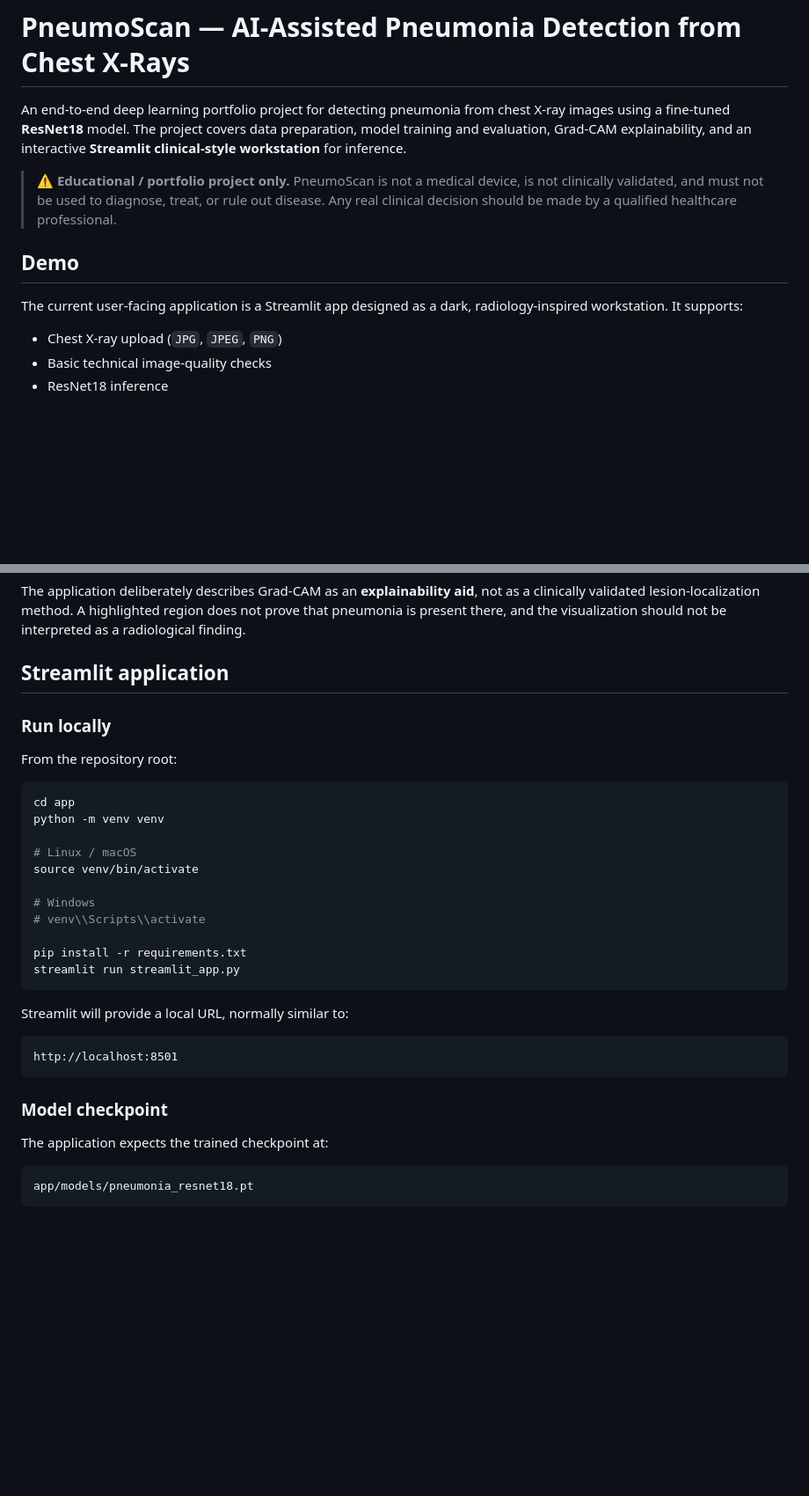
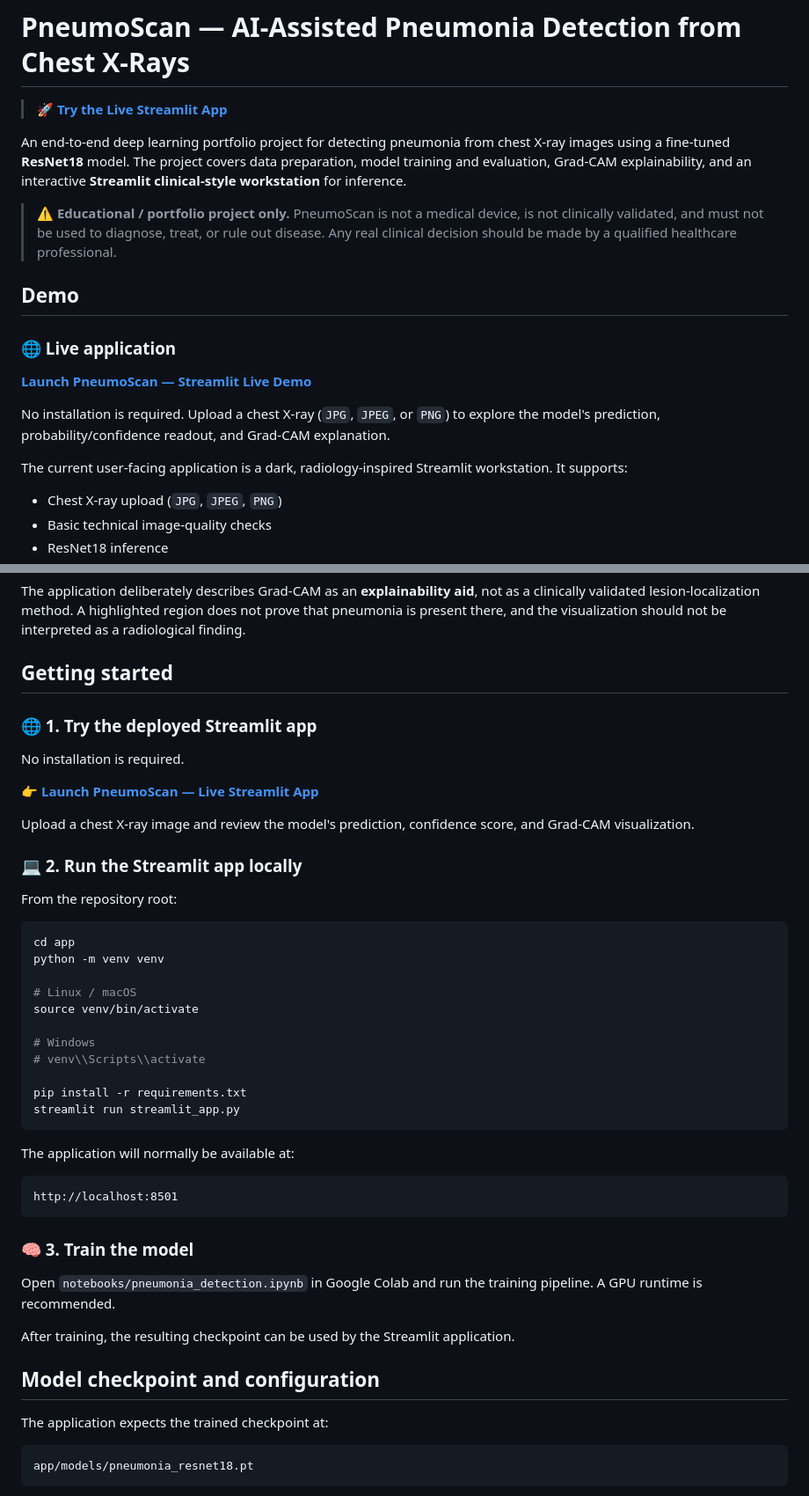
Before and after one commit to Qaisar-baloch/Pneumonia-Detector, a Markdown page: README.md, 2 parts joined by grey strips. Shown at 88% size. GitHub-like rendering; blank space fills up the shorter version.

Commit message:
Add deployed Streamlit live demo link and update Getting Started

````diff
--- a/README.md
+++ b/README.md
@@ -1,4 +1,6 @@
 # PneumoScan — AI-Assisted Pneumonia Detection from Chest X-Rays
+
+> 🚀 **[Try the Live Streamlit App](https://qaisar-baloch-pneumonia-detector-appstreamlit-app-i5ycry.streamlit.app/)**
 
 An end-to-end deep learning portfolio project for detecting pneumonia from chest X-ray images using a fine-tuned **ResNet18** model. The project covers data preparation, model training and evaluation, Grad-CAM explainability, and an interactive **Streamlit clinical-style workstation** for inference.
 
@@ -6,7 +8,13 @@ An end-to-end deep learning portfolio project for detecting pneumonia from chest
 
 ## Demo
 
-The current user-facing application is a Streamlit app designed as a dark, radiology-inspired workstation. It supports:
+### 🌐 Live application
+
+**[Launch PneumoScan — Streamlit Live Demo](https://qaisar-baloch-pneumonia-detector-appstreamlit-app-i5ycry.streamlit.app/)**
+
+No installation is required. Upload a chest X-ray (`JPG`, `JPEG`, or `PNG`) to explore the model's prediction, probability/confidence readout, and Grad-CAM explanation.
+
+The current user-facing application is a dark, radiology-inspired Streamlit workstation. It supports:
 
 - Chest X-ray upload (`JPG`, `JPEG`, `PNG`)
 - Basic technical image-quality checks
@@ -87,9 +95,17 @@ PneumoScan generates a **Grad-CAM** heatmap from the final convolutional feature
 
 The application deliberately describes Grad-CAM as an **explainability aid**, not as a clinically validated lesion-localization method. A highlighted region does not prove that pneumonia is present there, and the visualization should not be interpreted as a radiological finding.
 
-## Streamlit application
+## Getting started
 
-### Run locally
+### 🌐 1. Try the deployed Streamlit app
+
+No installation is required.
+
+👉 **[Launch PneumoScan — Live Streamlit App](https://qaisar-baloch-pneumonia-detector-appstreamlit-app-i5ycry.streamlit.app/)**
+
+Upload a chest X-ray image and review the model's prediction, confidence score, and Grad-CAM visualization.
+
+### 💻 2. Run the Streamlit app locally
 
 From the repository root:
 
@@ -107,13 +123,19 @@ pip install -r requirements.txt
 streamlit run streamlit_app.py
 ```
 
-Streamlit will provide a local URL, normally similar to:
+The application will normally be available at:
 
 ```text
 http://localhost:8501
 ```
 
-### Model checkpoint
+### 🧠 3. Train the model
+
+Open `notebooks/pneumonia_detection.ipynb` in Google Colab and run the training pipeline. A GPU runtime is recommended.
+
+After training, the resulting checkpoint can be used by the Streamlit application.
+
+## Model checkpoint and configuration
 
 The application expects the trained checkpoint at:
 
````
Also changed, not shown: other parts of README.md (+1 -1 lines).
